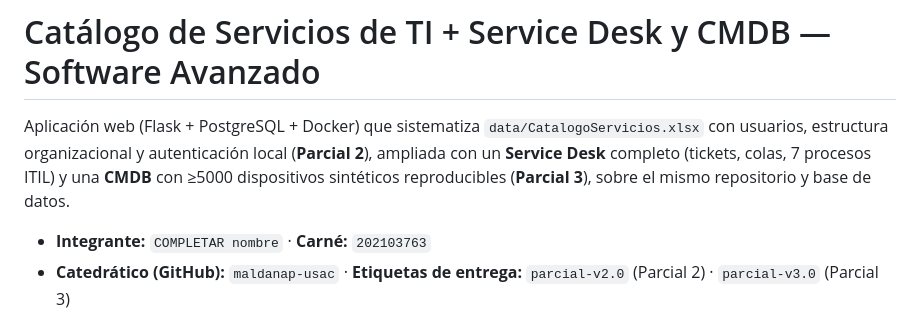
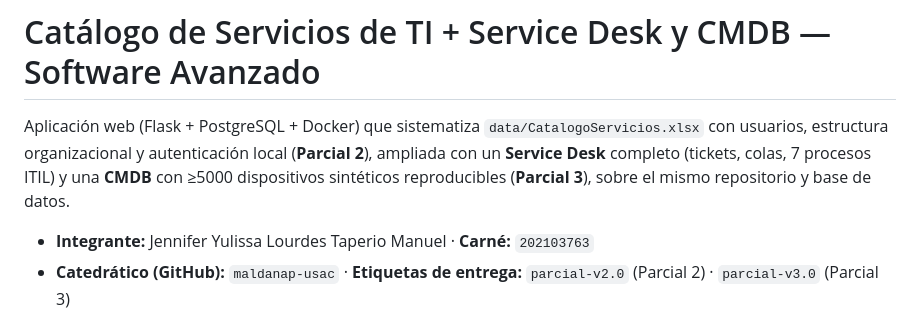
Before and after one commit to lurdesss/parcial-catalogo-servicios-202103763, a Markdown page: README.md, the part around the change. GitHub-like rendering.

```diff
--- a/README.md
+++ b/README.md
@@ -5,7 +5,7 @@ organizacional y autenticación local (**Parcial 2**), ampliada con un **Service
 procesos ITIL) y una **CMDB** con ≥5000 dispositivos sintéticos reproducibles (**Parcial 3**), sobre el mismo
 repositorio y base de datos.
 
-- **Integrante:** `COMPLETAR nombre` · **Carné:** `202103763`
+- **Integrante:** Jennifer Yulissa Lourdes Taperio Manuel · **Carné:** `202103763`
 - **Catedrático (GitHub):** `maldanap-usac` · **Etiquetas de entrega:** `parcial-v2.0` (Parcial 2) · `parcial-v3.0` (Parcial 3)
 
 ## Requisitos
```
Also changed, not shown: docs/RESOLUCION.md (+24 -7 lines).
